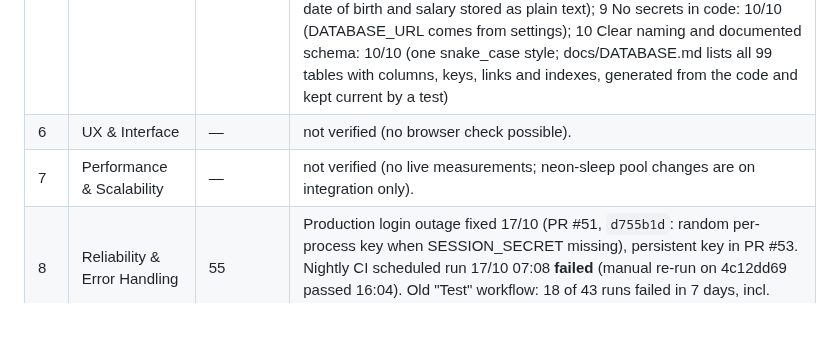
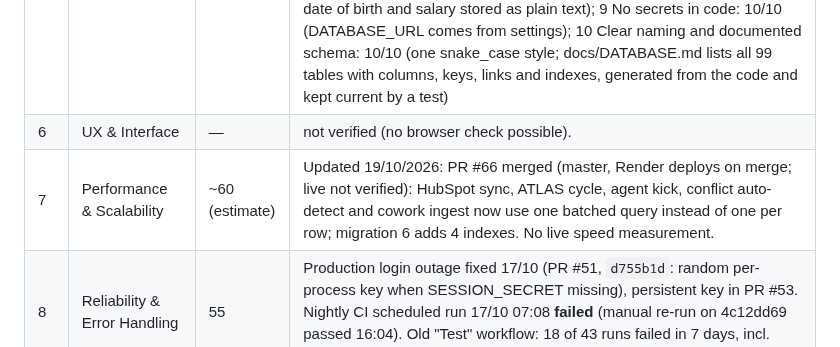
Before and after one commit to 1903978-prog/anti-hacker, a Markdown page: reports/compplan-health.md, the part around the change. Rendered like a GitHub page; blank space fills up the shorter version.

```diff
--- a/reports/compplan-health.md
+++ b/reports/compplan-health.md
@@ -13,7 +13,7 @@
 | 4 | Data Persistence & Recovery | 70 | Last 7 days: Daily DB Backup 7/7 success, Daily Code Backup 7/7, Sentinel 3/3, Health Check 7/7, Shadow refresh 7/7, DR Restore Drill 1/1 (13/10). **Retained Backup Validation 5 of 6 failed**, incl. the scheduled master run 17/10 14:13 ("out of shared memory … max_locks_per_transaction"); the fix `d36ffb42` is on master but has passed only on a manual branch run, not yet on a scheduled master run. Uploaded binary files are not backed up and render.yaml declares no disk. |
 | 5 | Database Design & Structure | 75 | 1 One master database: 10/10 (one Neon Postgres; the shadow and test databases are copies only); 2 No duplicated data: 5/10 (aios_cycles, deliverables and exec_logs repeat the atlas_ tables and both hold live data, per server/migrations.ts; cold_email_templates kept beside email_templates); 3 Links between records: 0/10 (only 1 enforced link in 73 tables of shared/schema.ts, plus 3 in raw SQL); 4 Unique IDs and rules: 5/10 (every table has a primary key and 404 not-null rules, but only 8 unique and 0 check rules); 5 Versioned schema changes: 10/10 (numbered migrations in server/schemaMigrations.ts run once on boot and are recorded in schema_migrations; startup tables are the baseline; db:push is no longer in the deploy and the drift check catches unknown tables); 6 Backups and proven restores: 10/10 (nightly encrypted Dropbox backup and a restore drill workflow); 7 Indexes on main lookups: 10/10 (migration 1 adds 34 indexes on the link and lookup columns: cycle, agent, employee, invoice, partner, topic ids and checklist period, on top of about 41); 8 Sensitive data protected: 5/10 (two-step login secrets encrypted, but date of birth and salary stored as plain text); 9 No secrets in code: 10/10 (DATABASE_URL comes from settings); 10 Clear naming and documented schema: 10/10 (one snake_case style; docs/DATABASE.md lists all 99 tables with columns, keys, links and indexes, generated from the code and kept current by a test) |
 | 6 | UX & Interface | — | not verified (no browser check possible). |
-| 7 | Performance & Scalability | — | not verified (no live measurements; neon-sleep pool changes are on integration only). |
+| 7 | Performance & Scalability | ~60 (estimate) | Updated 19/10/2026: PR #66 merged (master, Render deploys on merge; live not verified): HubSpot sync, ATLAS cycle, agent kick, conflict auto-detect and cowork ingest now use one batched query instead of one per row; migration 6 adds 4 indexes. No live speed measurement. |
 | 8 | Reliability & Error Handling | 55 | Production login outage fixed 17/10 (PR #51, `d755b1d`: random per-process key when SESSION_SECRET missing), persistent key in PR #53. Nightly CI scheduled run 17/10 07:08 **failed** (manual re-run on 4c12dd69 passed 16:04). Old "Test" workflow: 18 of 43 runs failed in 7 days, incl. master push 51f9710b on 16/10. |
 | 9 | Code Quality & Maintainability | ~68 (estimate) | Updated 18/10/2026 from integration `051dd8a`: `server/routes.ts` is now 168 lines with 20 route modules under `server/routes/` (split in PR #55); `npm run check` (tsc) has 0 errors and the baseline is empty; test files are type-checked too (1 error fixed; merged to master via PR #59, 18/10/2026). Still large: 4 client pages over 4,000 lines (PricingTool.tsx 8,425), `server/seed.ts` 4,635, `shared/schema.ts` 1,973 lines; 50 test files. Score is an estimate. |
 | 10 | Deployment & Operational Readiness | 70 | render.yaml: Render auto-deploy of `master`, `preDeployCommand: node scripts/neon-deploy-snapshot.mjs` (aborts deploy on failure); `scripts/ship-check.mjs` (+ test) waits for the commit, watches `/api/health/db` 10 min and rolls back via Render API. render.yaml records two past disagreements with the dashboard; rollback never shown live here; plan/region not in render.yaml. |
```
Also changed, not shown: reports/lm-op-model-health.md (+1 -1 lines), reports/nexus-health.md (+1 -1 lines).
